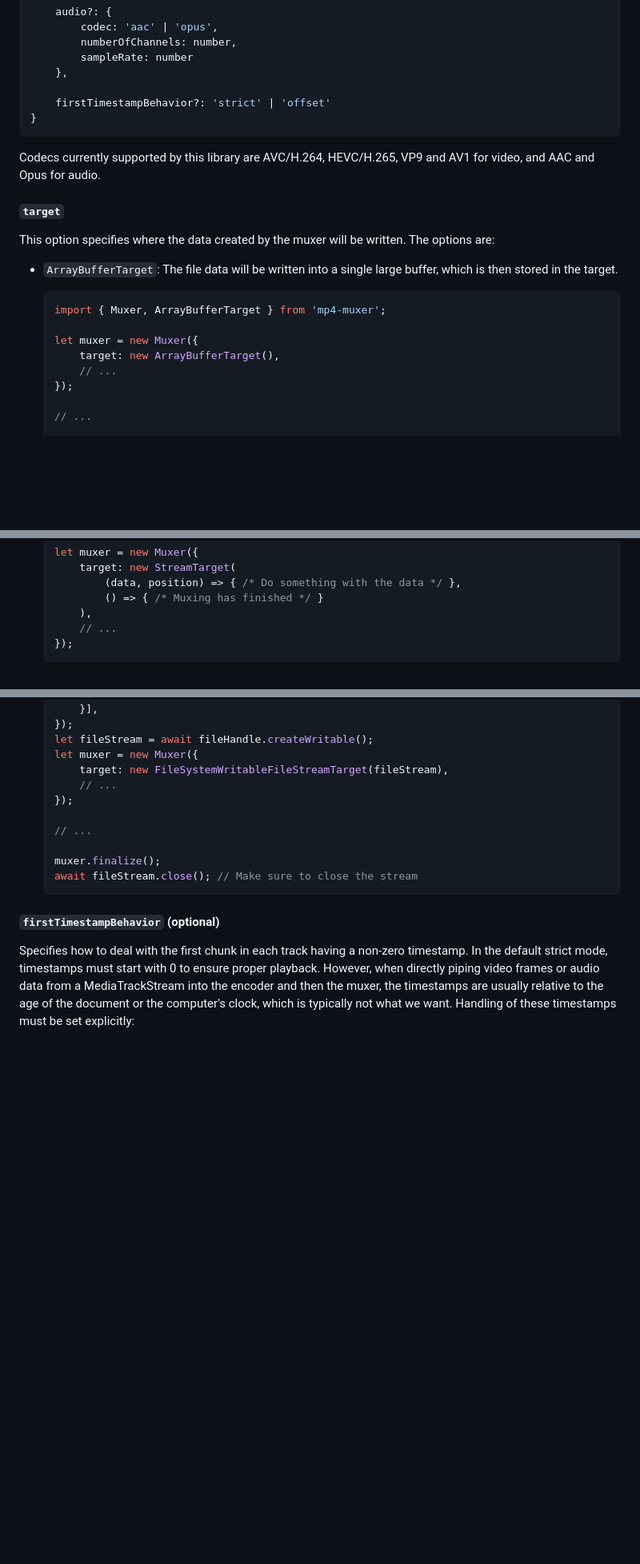
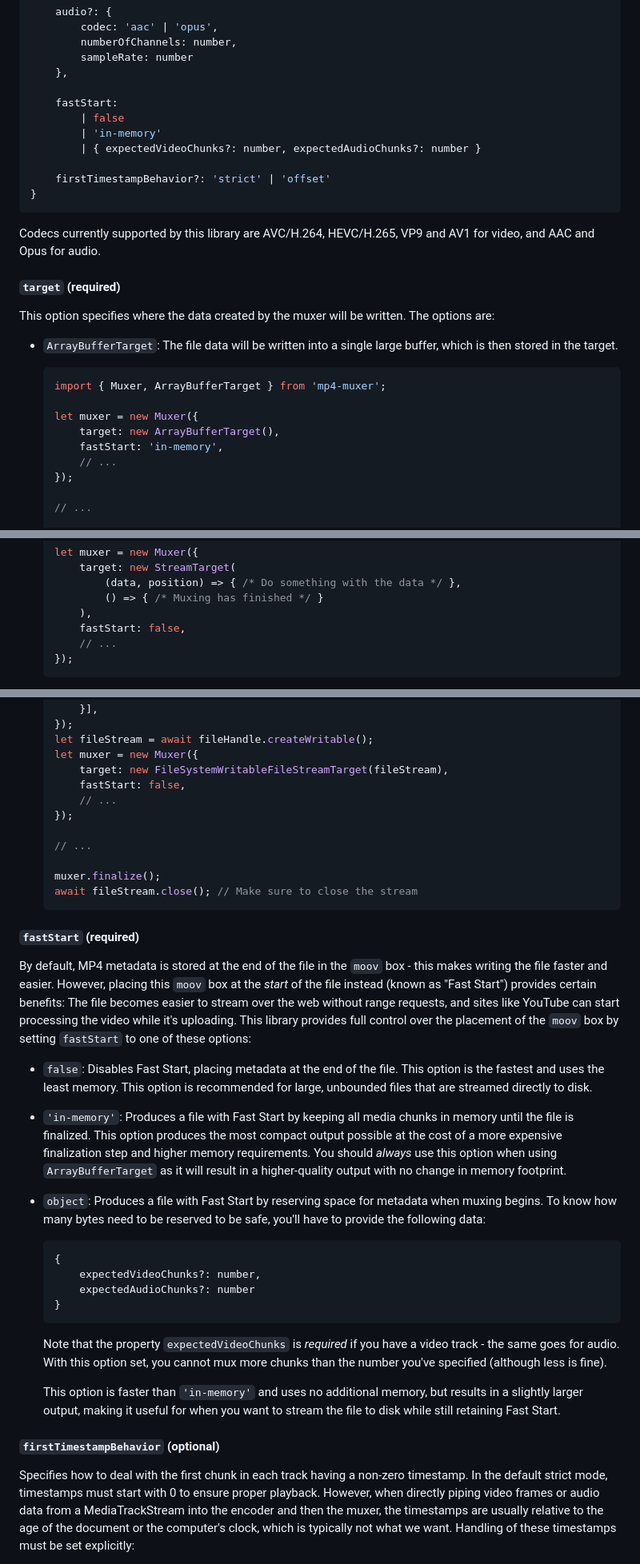
Before and after one commit to Vanilagy/mp4-muxer, a Markdown page: README.md, 3 parts joined by grey strips. Shown at 80% size. Drawn GitHub-style; blank space fills up the shorter version.

Commit message:
Bring README up to speed with new fastStart option

````diff
--- a/README.md
+++ b/README.md
@@ -96,11 +100,16 @@ interface MuxerOptions {
         sampleRate: number
     },
 
+    fastStart:
+        | false
+        | 'in-memory'
+        | { expectedVideoChunks?: number, expectedAudioChunks?: number }
+
     firstTimestampBehavior?: 'strict' | 'offset'
 }
 ```
 Codecs currently supported by this library are AVC/H.264, HEVC/H.265, VP9 and AV1 for video, and AAC and Opus for audio.
-#### `target`
+#### `target` (required)
 This option specifies where the data created by the muxer will be written. The options are:
 - `ArrayBufferTarget`: The file data will be written into a single large buffer, which is then stored in the target.
 
@@ -109,6 +118,7 @@ This option specifies where the data created by the muxer will be written. The o
 
     let muxer = new Muxer({
         target: new ArrayBufferTarget(),
+        fastStart: 'in-memory',
         // ...
     });
 
@@ -146,6 +156,7 @@ This option specifies where the data created by the muxer will be written. The o
             (data, position) => { /* Do something with the data */ },
             () => { /* Muxing has finished */ }
         ),
+        fastStart: false,
         // ...
     });
     ```
@@ -175,6 +186,7 @@ This option specifies where the data created by the muxer will be written. The o
     let fileStream = await fileHandle.createWritable();
     let muxer = new Muxer({
         target: new FileSystemWritableFileStreamTarget(fileStream),
+        fastStart: false,
         // ...
     });
 
@@ -183,6 +195,31 @@ This option specifies where the data created by the muxer will be written. The o
     muxer.finalize();
     await fileStream.close(); // Make sure to close the stream
     ```
+#### `fastStart` (required)
+By default, MP4 metadata is stored at the end of the file in the `moov` box - this makes writing the file faster and
+easier. However, placing this `moov` box at the _start_ of the file instead (known as "Fast Start") provides certain
+benefits: The file becomes easier to stream over the web without range requests, and sites like YouTube can start
+processing the video while it's uploading. This library provides full control over the placement of the `moov` box by
+setting `fastStart` to one of these options:
+- `false`: Disables Fast Start, placing metadata at the end of the file. This option is the fastest and uses the least
+    memory. This option is recommended for large, unbounded files that are streamed directly to disk.
+- `'in-memory'`: Produces a file with Fast Start by keeping all media chunks in memory until the file is finalized. This
+    option produces the most compact output possible at the cost of a more expensive finalization step and higher memory
+    requirements. You should _always_ use this option when using `ArrayBufferTarget` as it will result in a
+    higher-quality output with no change in memory footprint.
+- `object`: Produces a file with Fast Start by reserving space for metadata when muxing begins. To know
+    how many bytes need to be reserved to be safe, you'll have to provide the following data:
+    ```ts
+    {
+        expectedVideoChunks?: number,
+        expectedAudioChunks?: number
+    }
+    ```
+    Note that the property `expectedVideoChunks` is _required_ if you have a video track - the same goes for audio. With
+    this option set, you cannot mux more chunks than the number you've specified (although less is fine).
+
+    This option is faster than `'in-memory'` and uses no additional memory, but results in a slightly larger output,
+    making it useful for when you want to stream the file to disk while still retaining Fast Start.
 #### `firstTimestampBehavior` (optional)
 Specifies how to deal with the first chunk in each track having a non-zero timestamp. In the default strict mode,
 timestamps must start with 0 to ensure proper playback. However, when directly piping video frames or audio data
````
Also changed, not shown: other parts of README.md (+6 -2 lines).
